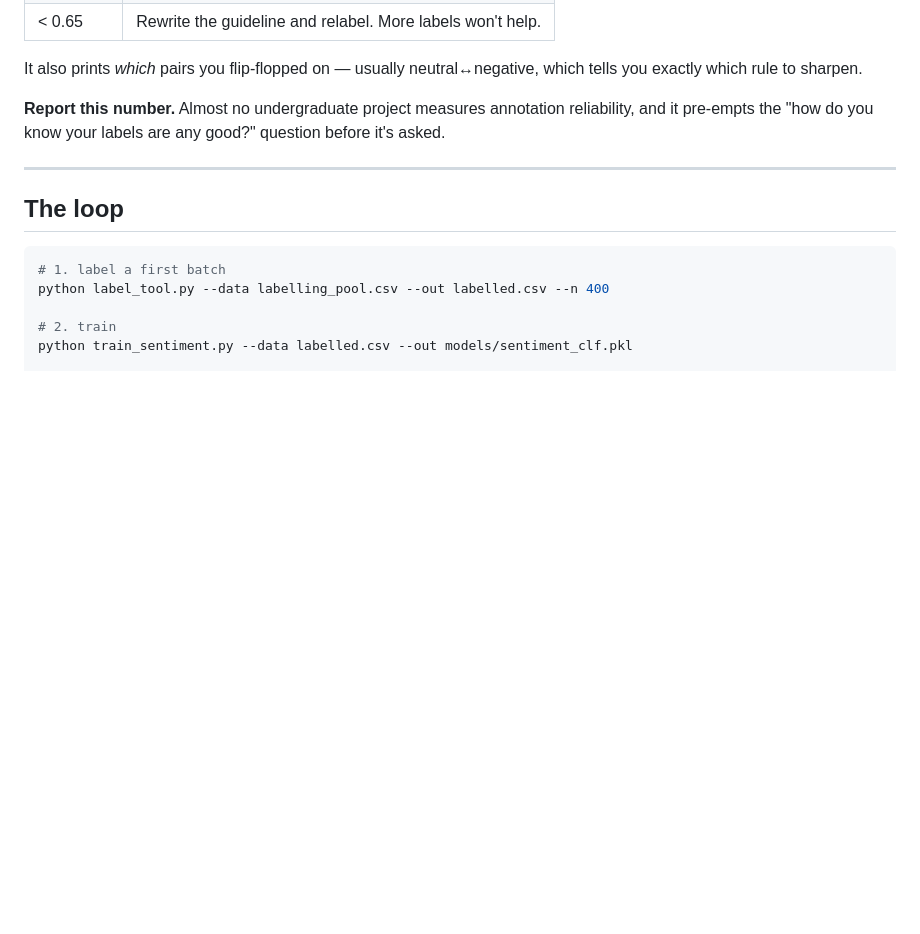
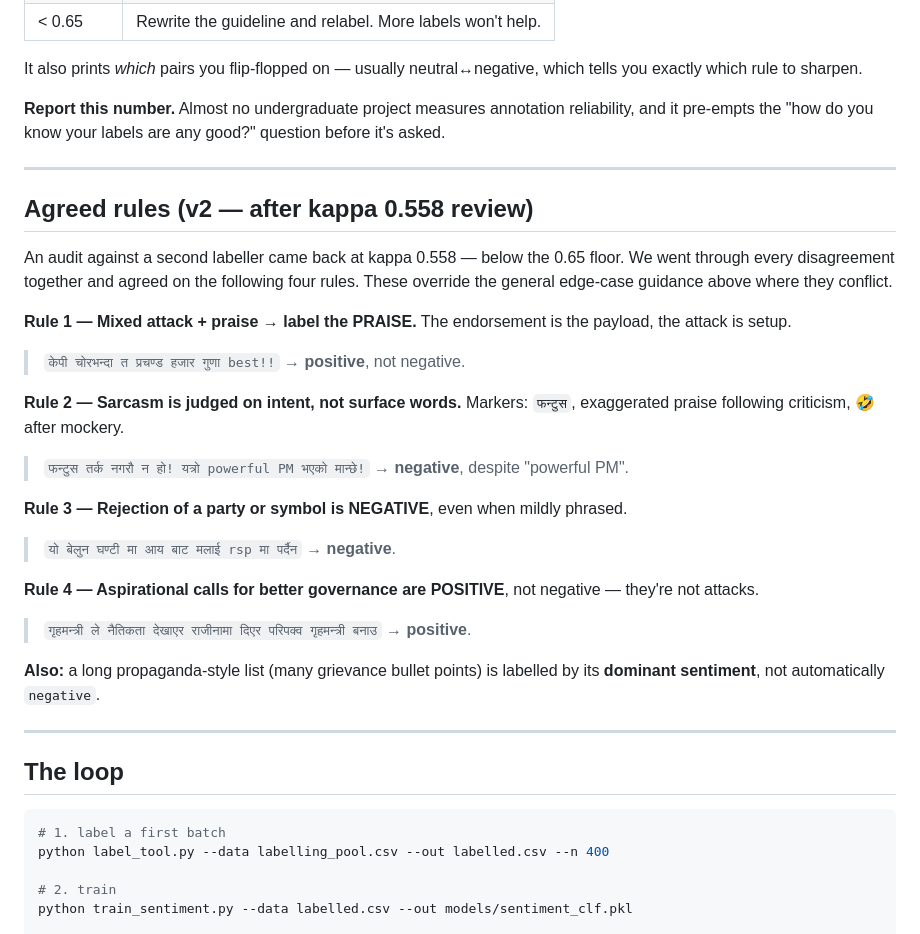
Before and after one commit to Ashutosh-SE17/Project-I-, a Markdown page: LABELLING_GUIDE.md, the part around the change. Drawn GitHub-style; blank space fills up the shorter version.

Commit message:
Add v2 agreed labelling rules after kappa 0.558 review
Document the four rules agreed after reviewing annotator disagreements:
mixed attack+praise favors praise, sarcasm judged by intent, party/symbol
rejection is negative, and aspirational governance calls are positive.

````diff
--- a/LABELLING_GUIDE.md
+++ b/LABELLING_GUIDE.md
@@ -151,6 +151,40 @@ are any good?" question before it's asked.
 
 ---
 
+## Agreed rules (v2 — after kappa 0.558 review)
+
+An audit against a second labeller came back at kappa 0.558 — below the
+0.65 floor. We went through every disagreement together and agreed on the
+following four rules. These override the general edge-case guidance above
+where they conflict.
+
+**Rule 1 — Mixed attack + praise → label the PRAISE.** The endorsement is
+the payload, the attack is setup.
+
+> `केपी चोरभन्दा त प्रचण्ड हजार गुणा best!!` → **positive**, not negative.
+
+**Rule 2 — Sarcasm is judged on intent, not surface words.** Markers:
+`फन्टुस`, exaggerated praise following criticism, 🤣 after mockery.
+
+> `फन्टुस तर्क नगरौ न हो! यत्रो powerful PM भएको मान्छे!` → **negative**,
+> despite "powerful PM".
+
+**Rule 3 — Rejection of a party or symbol is NEGATIVE**, even when mildly
+phrased.
+
+> `यो बेलुन घण्टी मा आय बाट मलाई rsp मा पर्दैन` → **negative**.
+
+**Rule 4 — Aspirational calls for better governance are POSITIVE**, not
+negative — they're not attacks.
+
+> `गृहमन्त्री ले नैतिकता देखाएर राजीनामा दिएर परिपक्व गृहमन्त्री बनाउ` →
+> **positive**.
+
+**Also:** a long propaganda-style list (many grievance bullet points) is
+labelled by its **dominant sentiment**, not automatically `negative`.
+
+---
+
 ## The loop
 
 ```bash
````
